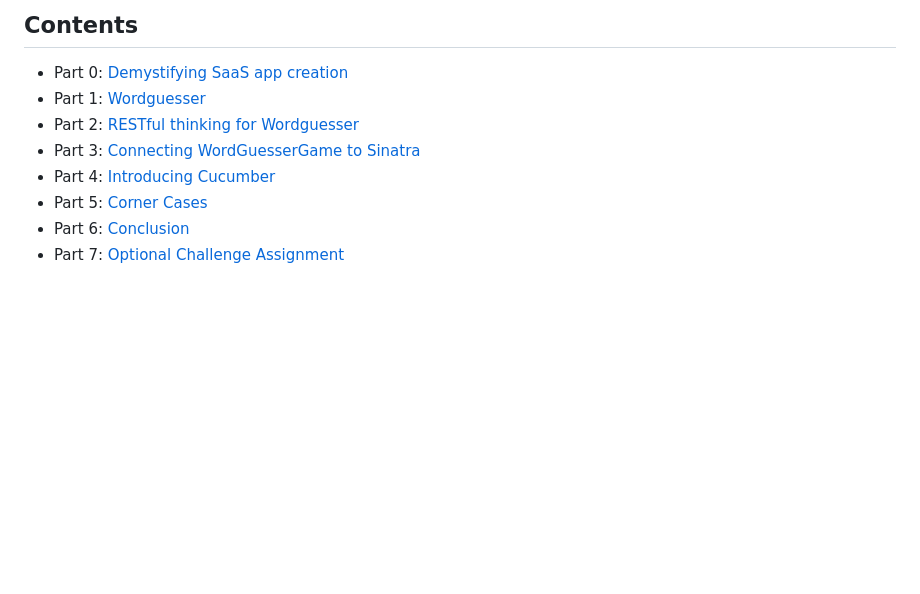
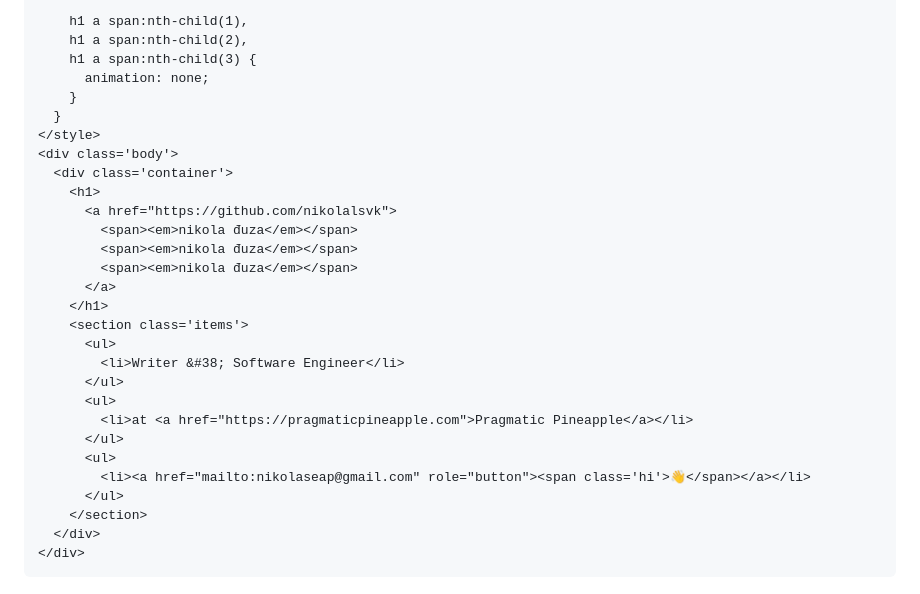
Before and after one commit to Angellopp/Practica_Calificada_1, a Markdown page: README.md, the part around the change printed below. Rendered like a GitHub page; blank space fills up the shorter version.

```diff
--- a/README.md
+++ b/README.md
@@ -46,12 +195,33 @@ This assignment uses the simple [Sinatra](https://github.com/sinatra/sinatra) fr
 
-Contents
----------
-
-* Part 0: [Demystifying SaaS app creation](docs/part_0_create_saas_app.md)
-* Part 1: [Wordguesser](docs/part_1_wordguesser.md)
-* Part 2: [RESTful thinking for Wordguesser](docs/part_2_restful_thinking.md)
-* Part 3: [Connecting WordGuesserGame to Sinatra](docs/part_3_connecting_wordguesser_to_sinatra.md)
-* Part 4: [Introducing Cucumber](docs/part_4_cucumber.md)
-* Part 5: [Corner Cases](docs/part_5_corner_cases.md)
-* Part 6: [Conclusion](docs/part_6_conclusion.md)
-* Part 7: [Optional Challenge Assignment](docs/part_7_optional_challenge.md)
+        h1 a span:nth-child(1),
+        h1 a span:nth-child(2),
+        h1 a span:nth-child(3) {
+          animation: none;
+        }
+      }
+    </style>
+    <div class='body'>
+      <div class='container'>
+        <h1>
+          <a href="https://github.com/nikolalsvk">
+            <span><em>nikola đuza</em></span>
+            <span><em>nikola đuza</em></span>
+            <span><em>nikola đuza</em></span>
+          </a>
+        </h1>
+        <section class='items'>
+          <ul>
+            <li>Writer &#38; Software Engineer</li>
+          </ul>
+          <ul>
+            <li>at <a href="https://pragmaticpineapple.com">Pragmatic Pineapple</a></li>
+          </ul>
+          <ul>
+            <li><a href="mailto:nikolaseap@gmail.com" role="button"><span class='hi'>👋</span></a></li>
+          </ul>
+        </section>
+      </div>
+    </div>
+  </div>
+  </foreignObject>
+</svg>
```
Also changed, not shown: other parts of README.md (+179 -30 lines).
